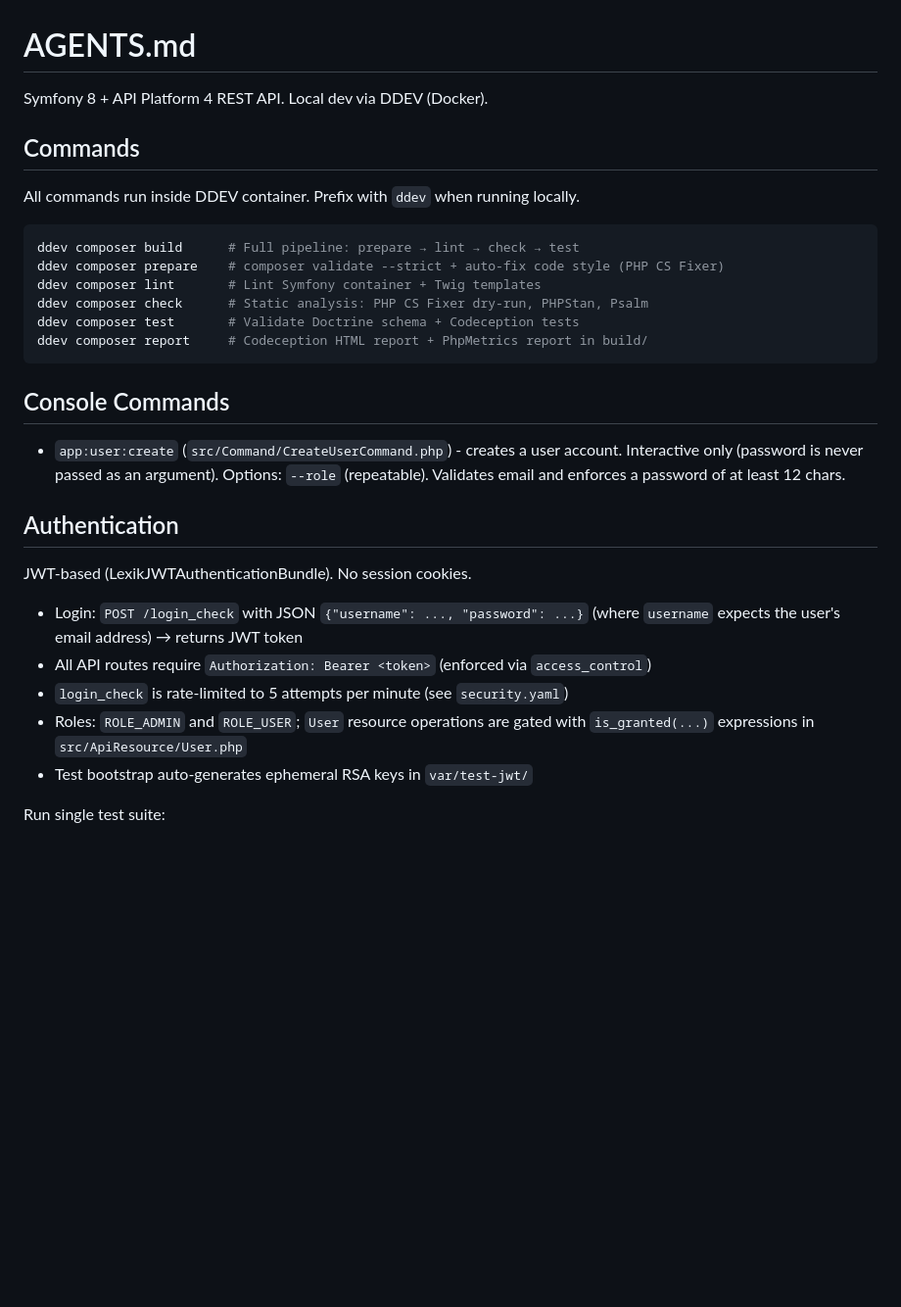
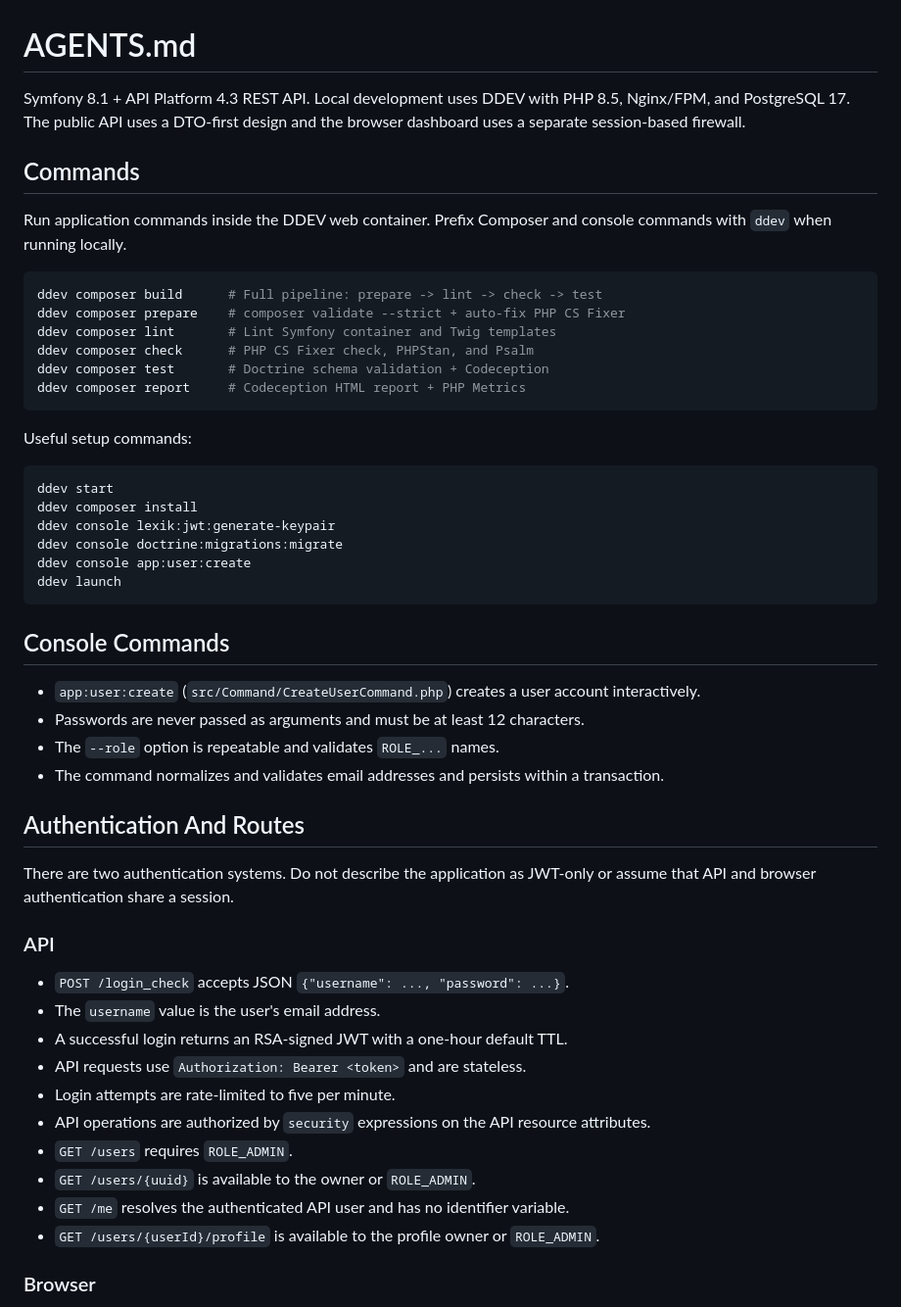
Before and after one commit to olecarl/api, a Markdown page: AGENTS.md, the part around one of its changes. Shown at 98% size. Drawn GitHub-style; blank space fills up the shorter version.

````diff
--- a/AGENTS.md
+++ b/AGENTS.md
@@ -1,35 +1,62 @@
 # AGENTS.md
 
-Symfony 8 + API Platform 4 REST API. Local dev via DDEV (Docker).
+Symfony 8.1 + API Platform 4.3 REST API. Local development uses DDEV with PHP
+8.5, Nginx/FPM, and PostgreSQL 17. The public API uses a DTO-first design and
+the browser dashboard uses a separate session-based firewall.
 
 ## Commands
 
-All commands run inside DDEV container. Prefix with `ddev` when running locally.
+Run application commands inside the DDEV web container. Prefix Composer and
+console commands with `ddev` when running locally.
 
 ```bash
-ddev composer build      # Full pipeline: prepare → lint → check → test
-ddev composer prepare    # composer validate --strict + auto-fix code style (PHP CS Fixer)
-ddev composer lint       # Lint Symfony container + Twig templates
-ddev composer check      # Static analysis: PHP CS Fixer dry-run, PHPStan, Psalm
-ddev composer test       # Validate Doctrine schema + Codeception tests
-ddev composer report     # Codeception HTML report + PhpMetrics report in build/
+ddev composer build      # Full pipeline: prepare -> lint -> check -> test
+ddev composer prepare    # composer validate --strict + auto-fix PHP CS Fixer
+ddev composer lint       # Lint Symfony container and Twig templates
+ddev composer check      # PHP CS Fixer check, PHPStan, and Psalm
+ddev composer test       # Doctrine schema validation + Codeception
+ddev composer report     # Codeception HTML report + PHP Metrics
+```
+
+Useful setup commands:
+
+```bash
+ddev start
+ddev composer install
+ddev console lexik:jwt:generate-keypair
+ddev console doctrine:migrations:migrate
+ddev console app:user:create
+ddev launch
 ```
 
 ## Console Commands
 
-- `app:user:create` (`src/Command/CreateUserCommand.php`) - creates a user account.
-  Interactive only (password is never passed as an argument). Options: `--role`
-  (repeatable). Validates email and enforces a password of at least 12 chars.
+- `app:user:create` (`src/Command/CreateUserCommand.php`) creates a user
+  account interactively.
+- Passwords are never passed as arguments and must be at least 12 characters.
+- The `--role` option is repeatable and validates `ROLE_...` names.
+- The command normalizes and validates email addresses and persists within a
+  transaction.
 
-## Authentication
+## Authentication And Routes
 
-JWT-based (LexikJWTAuthenticationBundle). No session cookies.
+There are two authentication systems. Do not describe the application as
+JWT-only or assume that API and browser authentication share a session.
 
-- Login: `POST /login_check` with JSON `{"username": ..., "password": ...}` (where `username` expects the user's email address) → returns JWT token
-- All API routes require `Authorization: Bearer <token>` (enforced via `access_control`)
-- `login_check` is rate-limited to 5 attempts per minute (see `security.yaml`)
-- Roles: `ROLE_ADMIN` and `ROLE_USER`; `User` resource operations are gated with
-  `is_granted(...)` expressions in `src/ApiResource/User.php`
-- Test bootstrap auto-generates ephemeral RSA keys in `var/test-jwt/`
+### API
 
-Run single test suite:
+- `POST /login_check` accepts JSON `{"username": ..., "password": ...}`.
+- The `username` value is the user's email address.
+- A successful login returns an RSA-signed JWT with a one-hour default TTL.
+- API requests use `Authorization: Bearer <token>` and are stateless.
+- Login attempts are rate-limited to five per minute.
+- API operations are authorized by `security` expressions on the API resource
+  attributes.
+- `GET /users` requires `ROLE_ADMIN`.
+- `GET /users/{uuid}` is available to the owner or `ROLE_ADMIN`.
+- `GET /me` resolves the authenticated API user and has no identifier variable.
+- `GET /users/{userId}/profile` is available to the profile owner or
+  `ROLE_ADMIN`.
+
+### Browser
+
````
Also changed, not shown: other parts of AGENTS.md (+173 -67 lines), FEATURES.md (+121 -88 lines), 1 other file.
